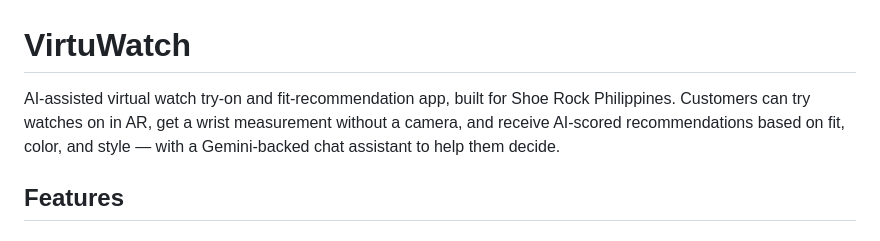
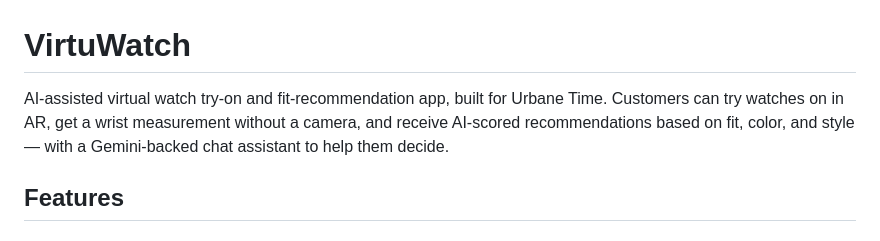
Before and after one commit to jaypeekyle23/VirtuWatch, a Markdown page: README.md, the part around the change. Rendered like a GitHub page.

```diff
--- a/README.md
+++ b/README.md
@@ -1,6 +1,6 @@
 # VirtuWatch
 
-AI-assisted virtual watch try-on and fit-recommendation app, built for Shoe Rock Philippines. Customers can try watches on in AR, get a wrist measurement without a camera, and receive AI-scored recommendations based on fit, color, and style — with a Gemini-backed chat assistant to help them decide.
+AI-assisted virtual watch try-on and fit-recommendation app, built for Urbane Time. Customers can try watches on in AR, get a wrist measurement without a camera, and receive AI-scored recommendations based on fit, color, and style — with a Gemini-backed chat assistant to help them decide.
 
 ## Features
 
```
